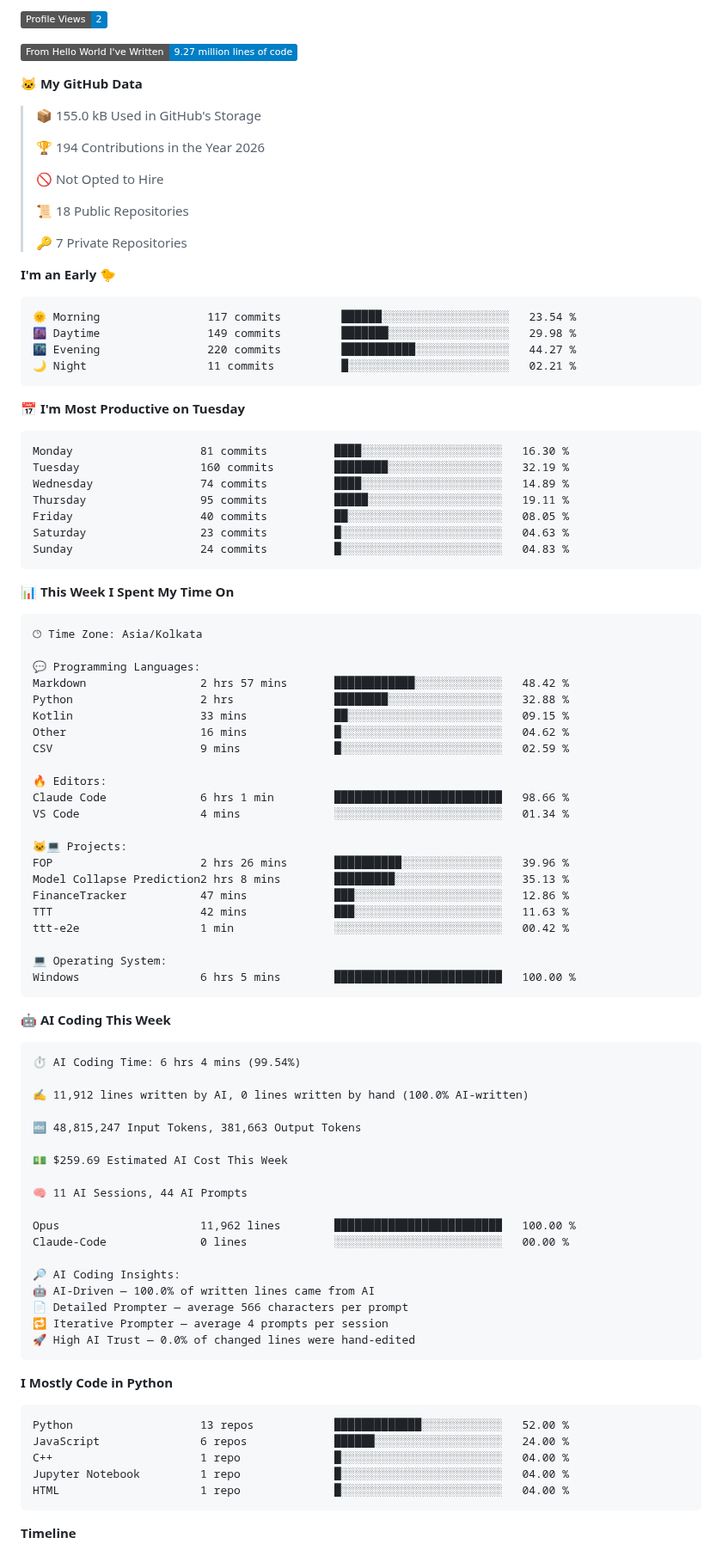
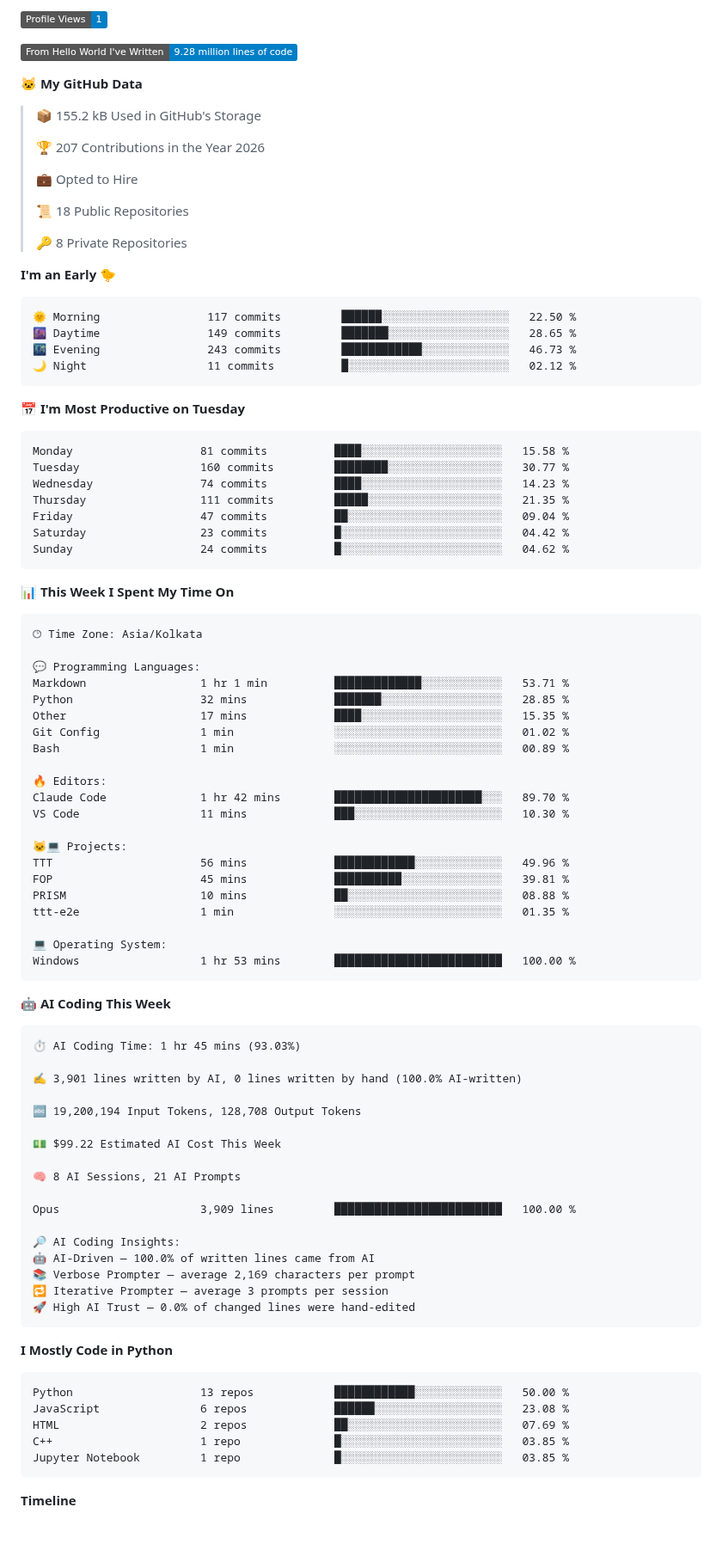
Before and after one commit to Manas-Maahir/Manas-Maahir, a Markdown page: README.md, the part around one of its changes. Shown at 86% size. Drawn GitHub-style; badges without logos; blank space fills up the shorter version.

Commit message:
Updated with Dev Metrics

````diff
--- a/README.md
+++ b/README.md
@@ -109,38 +109,38 @@ Outside of research, I build lightweight Android and backend applications, inclu
 
-![Profile Views](http://img.shields.io/badge/Profile%20Views-2-blue?style=flat)
+![Profile Views](http://img.shields.io/badge/Profile%20Views-1-blue?style=flat)
 
-![Lines of code](https://img.shields.io/badge/From%20Hello%20World%20I%27ve%20Written-9.27%20million%20lines%20of%20code-blue?style=flat)
+![Lines of code](https://img.shields.io/badge/From%20Hello%20World%20I%27ve%20Written-9.28%20million%20lines%20of%20code-blue?style=flat)
 
 **🐱 My GitHub Data**
 
-> 📦 155.0 kB Used in GitHub's Storage
+> 📦 155.2 kB Used in GitHub's Storage
  >
-> 🏆 194 Contributions in the Year 2026
+> 🏆 207 Contributions in the Year 2026
  >
-> 🚫 Not Opted to Hire
+> 💼 Opted to Hire
  >
 > 📜 18 Public Repositories
  >
-> 🔑 7 Private Repositories
+> 🔑 8 Private Repositories
  >
 **I'm an Early 🐤**
 
 ```text
-🌞 Morning                117 commits         ██████░░░░░░░░░░░░░░░░░░░   23.54 %
-🌆 Daytime                149 commits         ███████░░░░░░░░░░░░░░░░░░   29.98 %
-🌃 Evening                220 commits         ███████████░░░░░░░░░░░░░░   44.27 %
-🌙 Night                  11 commits          █░░░░░░░░░░░░░░░░░░░░░░░░   02.21 %
+🌞 Morning                117 commits         ██████░░░░░░░░░░░░░░░░░░░   22.50 %
+🌆 Daytime                149 commits         ███████░░░░░░░░░░░░░░░░░░   28.65 %
+🌃 Evening                243 commits         ████████████░░░░░░░░░░░░░   46.73 %
+🌙 Night                  11 commits          █░░░░░░░░░░░░░░░░░░░░░░░░   02.12 %
 ```
 📅 **I'm Most Productive on Tuesday**
 
 ```text
-Monday                   81 commits          ████░░░░░░░░░░░░░░░░░░░░░   16.30 %
-Tuesday                  160 commits         ████████░░░░░░░░░░░░░░░░░   32.19 %
-Wednesday                74 commits          ████░░░░░░░░░░░░░░░░░░░░░   14.89 %
-Thursday                 95 commits          █████░░░░░░░░░░░░░░░░░░░░   19.11 %
-Friday                   40 commits          ██░░░░░░░░░░░░░░░░░░░░░░░   08.05 %
-Saturday                 23 commits          █░░░░░░░░░░░░░░░░░░░░░░░░   04.63 %
-Sunday                   24 commits          █░░░░░░░░░░░░░░░░░░░░░░░░   04.83 %
+Monday                   81 commits          ████░░░░░░░░░░░░░░░░░░░░░   15.58 %
+Tuesday                  160 commits         ████████░░░░░░░░░░░░░░░░░   30.77 %
+Wednesday                74 commits          ████░░░░░░░░░░░░░░░░░░░░░   14.23 %
+Thursday                 111 commits         █████░░░░░░░░░░░░░░░░░░░░   21.35 %
+Friday                   47 commits          ██░░░░░░░░░░░░░░░░░░░░░░░   09.04 %
+Saturday                 23 commits          █░░░░░░░░░░░░░░░░░░░░░░░░   04.42 %
+Sunday                   24 commits          █░░░░░░░░░░░░░░░░░░░░░░░░   04.62 %
 ```
 
 
@@ -150,58 +150,56 @@ Sunday                   24 commits          █░░░░░░░░░░
 🕑︎ Time Zone: Asia/Kolkata
 
 💬 Programming Languages:
-Markdown                 2 hrs 57 mins       ████████████░░░░░░░░░░░░░   48.42 %
-Python                   2 hrs               ████████░░░░░░░░░░░░░░░░░   32.88 %
-Kotlin                   33 mins             ██░░░░░░░░░░░░░░░░░░░░░░░   09.15 %
-Other                    16 mins             █░░░░░░░░░░░░░░░░░░░░░░░░   04.62 %
-CSV                      9 mins              █░░░░░░░░░░░░░░░░░░░░░░░░   02.59 %
+Markdown                 1 hr 1 min          █████████████░░░░░░░░░░░░   53.71 %
+Python                   32 mins             ███████░░░░░░░░░░░░░░░░░░   28.85 %
+Other                    17 mins             ████░░░░░░░░░░░░░░░░░░░░░   15.35 %
+Git Config               1 min               ░░░░░░░░░░░░░░░░░░░░░░░░░   01.02 %
+Bash                     1 min               ░░░░░░░░░░░░░░░░░░░░░░░░░   00.89 %
 
 🔥 Editors:
-Claude Code              6 hrs 1 min         █████████████████████████   98.66 %
-VS Code                  4 mins              ░░░░░░░░░░░░░░░░░░░░░░░░░   01.34 %
+Claude Code              1 hr 42 mins        ██████████████████████░░░   89.70 %
+VS Code                  11 mins             ███░░░░░░░░░░░░░░░░░░░░░░   10.30 %
 
 🐱‍💻 Projects:
-FOP                      2 hrs 26 mins       ██████████░░░░░░░░░░░░░░░   39.96 %
-Model Collapse Prediction2 hrs 8 mins        █████████░░░░░░░░░░░░░░░░   35.13 %
-FinanceTracker           47 mins             ███░░░░░░░░░░░░░░░░░░░░░░   12.86 %
-TTT                      42 mins             ███░░░░░░░░░░░░░░░░░░░░░░   11.63 %
-ttt-e2e                  1 min               ░░░░░░░░░░░░░░░░░░░░░░░░░   00.42 %
+TTT                      56 mins             ████████████░░░░░░░░░░░░░   49.96 %
+FOP                      45 mins             ██████████░░░░░░░░░░░░░░░   39.81 %
+PRISM                    10 mins             ██░░░░░░░░░░░░░░░░░░░░░░░   08.88 %
+ttt-e2e                  1 min               ░░░░░░░░░░░░░░░░░░░░░░░░░   01.35 %
 
 💻 Operating System:
-Windows                  6 hrs 5 mins        █████████████████████████   100.00 %
+Windows                  1 hr 53 mins        █████████████████████████   100.00 %
 ```
 
 🤖 **AI Coding This Week**
 
 ```text
-⏱ AI Coding Time: 6 hrs 4 mins (99.54%)
+⏱ AI Coding Time: 1 hr 45 mins (93.03%)
 
-✍️ 11,912 lines written by AI, 0 lines written by hand (100.0% AI-written)
+✍️ 3,901 lines written by AI, 0 lines written by hand (100.0% AI-written)
 
-🔤 48,815,247 Input Tokens, 381,663 Output Tokens
+🔤 19,200,194 Input Tokens, 128,708 Output Tokens
 
-💵 $259.69 Estimated AI Cost This Week
+💵 $99.22 Estimated AI Cost This Week
 
-🧠 11 AI Sessions, 44 AI Prompts
+🧠 8 AI Sessions, 21 AI Prompts
 
-Opus                     11,962 lines        █████████████████████████   100.00 %
-Claude-Code              0 lines             ░░░░░░░░░░░░░░░░░░░░░░░░░   00.00 %
+Opus                     3,909 lines         █████████████████████████   100.00 %
 
 🔎 AI Coding Insights:
 🤖 AI-Driven — 100.0% of written lines came from AI
-📄 Detailed Prompter — average 566 characters per prompt
-🔁 Iterative Prompter — average 4 prompts per session
+📚 Verbose Prompter — average 2,169 characters per prompt
+🔁 Iterative Prompter — average 3 prompts per session
 🚀 High AI Trust — 0.0% of changed lines were hand-edited
 ```
 
 **I Mostly Code in Python**
 
 ```text
-Python                   13 repos            █████████████░░░░░░░░░░░░   52.00 %
-JavaScript               6 repos             ██████░░░░░░░░░░░░░░░░░░░   24.00 %
-C++                      1 repo              █░░░░░░░░░░░░░░░░░░░░░░░░   04.00 %
-Jupyter Notebook         1 repo              █░░░░░░░░░░░░░░░░░░░░░░░░   04.00 %
-HTML                     1 repo              █░░░░░░░░░░░░░░░░░░░░░░░░   04.00 %
+Python                   13 repos            ████████████░░░░░░░░░░░░░   50.00 %
+JavaScript               6 repos             ██████░░░░░░░░░░░░░░░░░░░   23.08 %
+HTML                     2 repos             ██░░░░░░░░░░░░░░░░░░░░░░░   07.69 %
+C++                      1 repo              █░░░░░░░░░░░░░░░░░░░░░░░░   03.85 %
+Jupyter Notebook         1 repo              █░░░░░░░░░░░░░░░░░░░░░░░░   03.85 %
 ```
 
 
````
Also changed, not shown: other parts of README.md (+3 -3 lines), assets/bar_graph.png.
